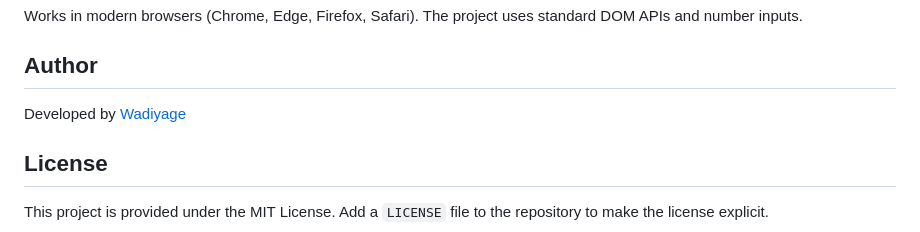
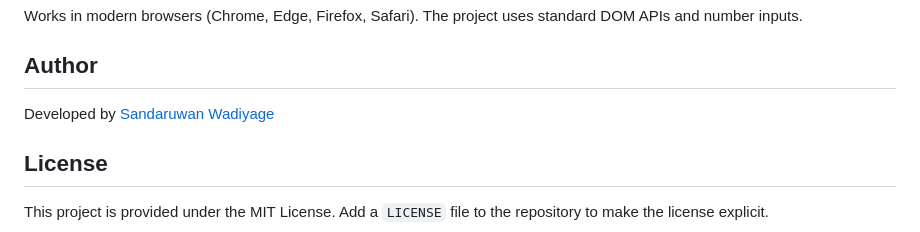
Before and after one commit to wadiyage/day-of-week-finder, a Markdown page: README.md, the part around the change. Drawn GitHub-style.

Commit message:
Update README.md
docs: updated author section again in README

```diff
--- a/README.md
+++ b/README.md
@@ -73,7 +73,7 @@ Works in modern browsers (Chrome, Edge, Firefox, Safari). The project uses stand
 
 ## Author
 
-Developed by [Wadiyage](https://github.com/wadiyage)
+Developed by [Sandaruwan Wadiyage](https://github.com/wadiyage)
 
 ## License
 
```
